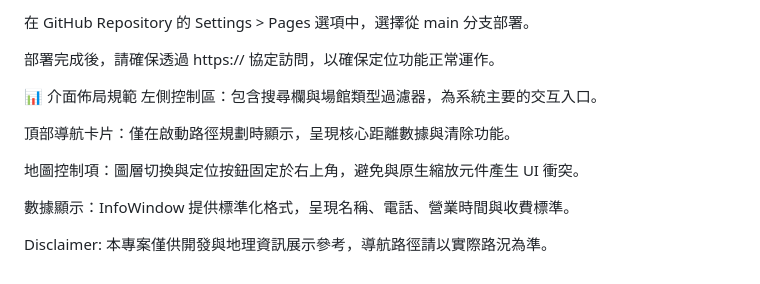
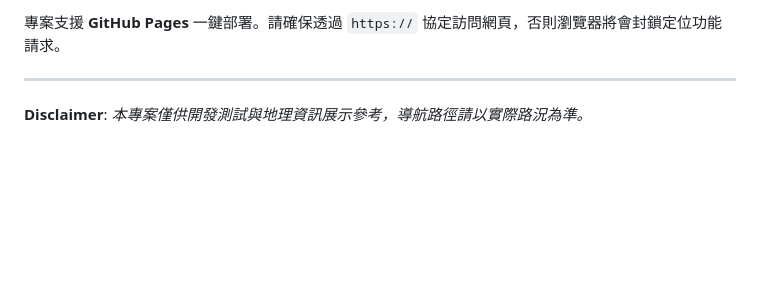
Before and after one commit to N3phthys-tw/taipei-climbing-map, a Markdown page: README.md, the part around one of its changes. Drawn GitHub-style; blank space fills up the shorter version.

```diff
--- a/README.md
+++ b/README.md
@@ -73,15 +75,6 @@ npx serve .
 
-在 GitHub Repository 的 Settings > Pages 選項中，選擇從 main 分支部署。
+專案支援 **GitHub Pages** 一鍵部署。請確保透過 `https://` 協定訪問網頁，否則瀏覽器將會封鎖定位功能請求。
 
-部署完成後，請確保透過 https:// 協定訪問，以確保定位功能正常運作。
+---
 
-📊 介面佈局規範
-左側控制區：包含搜尋欄與場館類型過濾器，為系統主要的交互入口。
-
-頂部導航卡片：僅在啟動路徑規劃時顯示，呈現核心距離數據與清除功能。
-
-地圖控制項：圖層切換與定位按鈕固定於右上角，避免與原生縮放元件產生 UI 衝突。
-
-數據顯示：InfoWindow 提供標準化格式，呈現名稱、電話、營業時間與收費標準。
-
-Disclaimer: 本專案僅供開發與地理資訊展示參考，導航路徑請以實際路況為準。
+**Disclaimer**: *本專案僅供開發測試與地理資訊展示參考，導航路徑請以實際路況為準。*
```
Also changed, not shown: other parts of README.md (+52 -50 lines).
